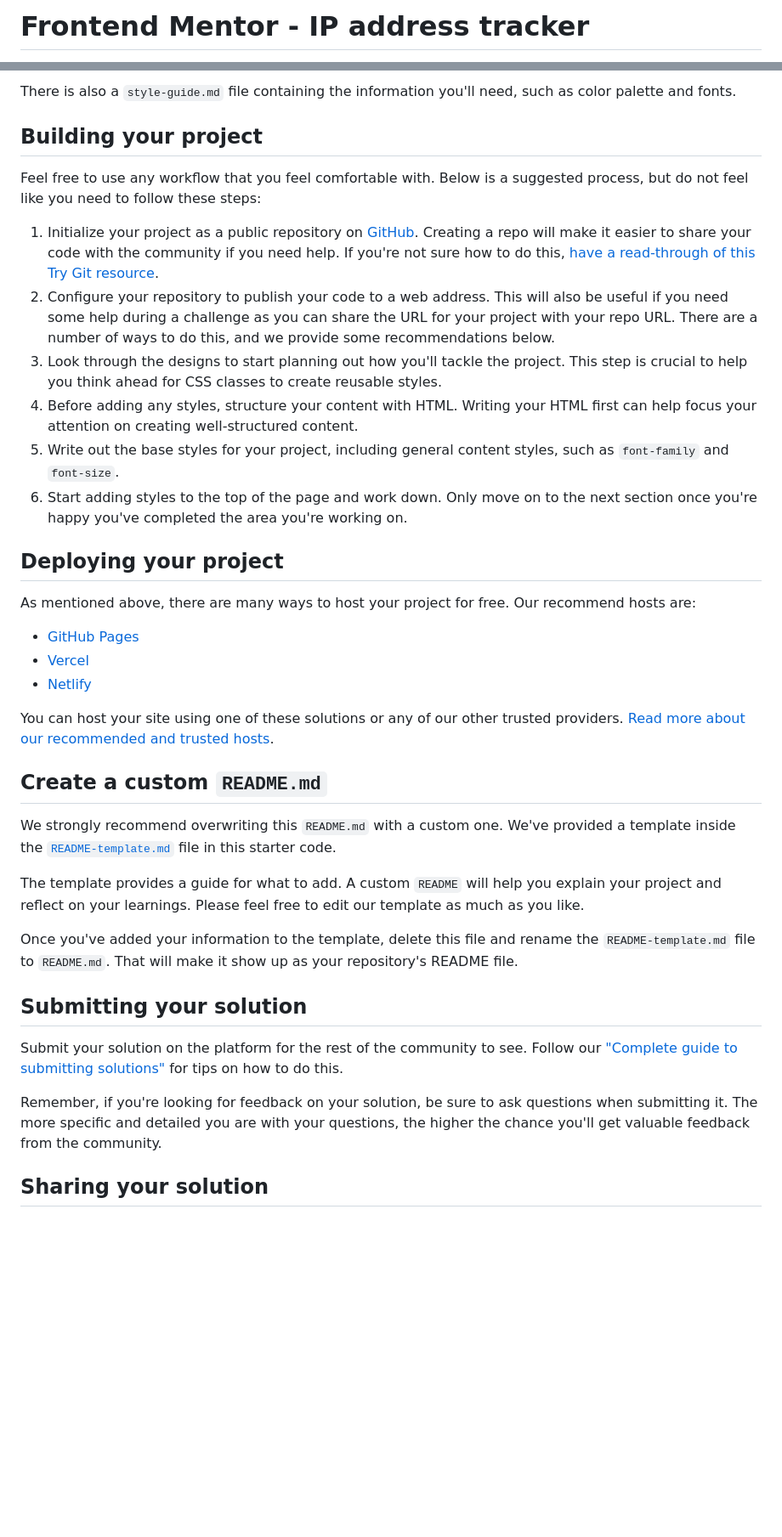
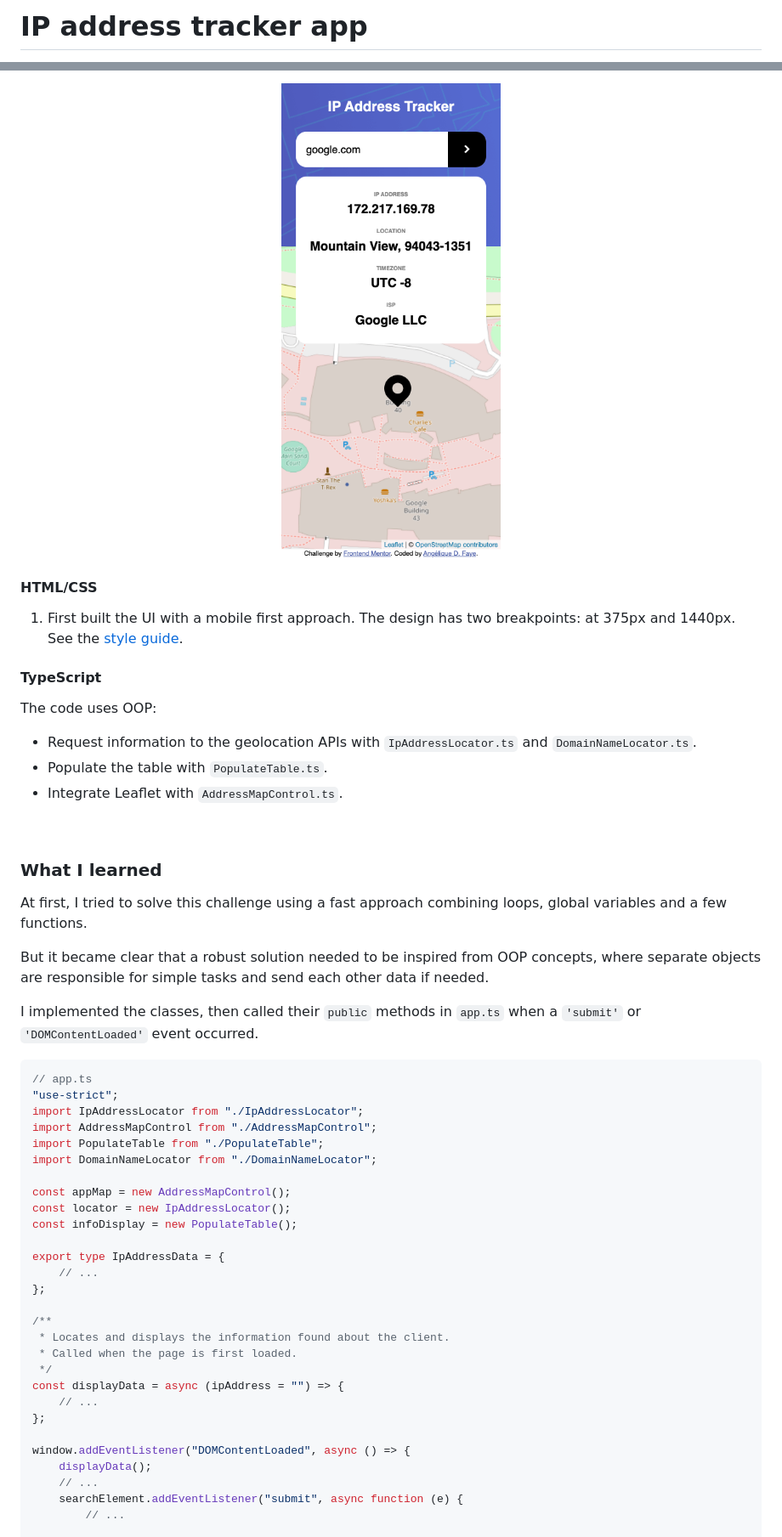
Before and after one commit to AngeliqueDF/ip-address-tracker-app-typescript, a Markdown page: README.md, 2 parts joined by grey strips. Shown: that part at 85% size. Drawn GitHub-style; pictures changed too: src/images/screenshot-mobile.png (added); blank space fills up the shorter version.

````diff
--- a/README.md
+++ b/README.md
@@ -1,2 +1,2 @@
-# Frontend Mentor - IP address tracker
+# IP address tracker app
 
@@ -52,40 +73,57 @@ You will find all the required assets in the `/images` folder. The assets are al
 
-There is also a `style-guide.md` file containing the information you'll need, such as color palette and fonts.
+<p align="center">
+	<img alt="Screenshot of the IP address tracker app on mobile." width="33%" src="./src/images/screenshot-mobile.png" />
+</p>
 
-## Building your project
+#### HTML/CSS
 
-Feel free to use any workflow that you feel comfortable with. Below is a suggested process, but do not feel like you need to follow these steps:
+1. First built the UI with a mobile first approach. The design has two breakpoints: at 375px and 1440px. See the [style guide](./style-guide.md).
 
-1. Initialize your project as a public repository on [GitHub](https://github.com/). Creating a repo will make it easier to share your code with the community if you need help. If you're not sure how to do this, [have a read-through of this Try Git resource](https://try.github.io/).
-2. Configure your repository to publish your code to a web address. This will also be useful if you need some help during a challenge as you can share the URL for your project with your repo URL. There are a number of ways to do this, and we provide some recommendations below.
-3. Look through the designs to start planning out how you'll tackle the project. This step is crucial to help you think ahead for CSS classes to create reusable styles.
-4. Before adding any styles, structure your content with HTML. Writing your HTML first can help focus your attention on creating well-structured content.
-5. Write out the base styles for your project, including general content styles, such as `font-family` and `font-size`.
-6. Start adding styles to the top of the page and work down. Only move on to the next section once you're happy you've completed the area you're working on.
+#### TypeScript
 
-## Deploying your project
+The code uses OOP:
 
-As mentioned above, there are many ways to host your project for free. Our recommend hosts are:
+- Request information to the geolocation APIs with `IpAddressLocator.ts` and `DomainNameLocator.ts`.
+- Populate the table with `PopulateTable.ts`.
+- Integrate Leaflet with `AddressMapControl.ts`.
 
-- [GitHub Pages](https://pages.github.com/)
-- [Vercel](https://vercel.com/)
-- [Netlify](https://www.netlify.com/)
+<br />
 
-You can host your site using one of these solutions or any of our other trusted providers. [Read more about our recommended and trusted hosts](https://medium.com/frontend-mentor/frontend-mentor-trusted-hosting-providers-bf000dfebe).
+### What I learned
 
-## Create a custom `README.md`
+At first, I tried to solve this challenge using a fast approach combining loops, global variables and a few functions.
 
-We strongly recommend overwriting this `README.md` with a custom one. We've provided a template inside the [`README-template.md`](./README-template.md) file in this starter code.
+But it became clear that a robust solution needed to be inspired from OOP concepts, where separate objects are responsible for simple tasks and send each other data if needed.
 
-The template provides a guide for what to add. A custom `README` will help you explain your project and reflect on your learnings. Please feel free to edit our template as much as you like.
+I implemented the classes, then called their `public` methods in `app.ts` when a `'submit'` or `'DOMContentLoaded'` event occurred.
 
-Once you've added your information to the template, delete this file and rename the `README-template.md` file to `README.md`. That will make it show up as your repository's README file.
+```js
+// app.ts
+"use-strict";
+import IpAddressLocator from "./IpAddressLocator";
+import AddressMapControl from "./AddressMapControl";
+import PopulateTable from "./PopulateTable";
+import DomainNameLocator from "./DomainNameLocator";
 
-## Submitting your solution
+const appMap = new AddressMapControl();
+const locator = new IpAddressLocator();
+const infoDisplay = new PopulateTable();
 
-Submit your solution on the platform for the rest of the community to see. Follow our ["Complete guide to submitting solutions"](https://medium.com/frontend-mentor/a-complete-guide-to-submitting-solutions-on-frontend-mentor-ac6384162248) for tips on how to do this.
+export type IpAddressData = {
+	// ...
+};
 
-Remember, if you're looking for feedback on your solution, be sure to ask questions when submitting it. The more specific and detailed you are with your questions, the higher the chance you'll get valuable feedback from the community.
+/**
+ * Locates and displays the information found about the client.
+ * Called when the page is first loaded.
+ */
+const displayData = async (ipAddress = "") => {
+	// ...
+};
 
-## Sharing your solution
+window.addEventListener("DOMContentLoaded", async () => {
+	displayData();
+	// ...
+	searchElement.addEventListener("submit", async function (e) {
+		// ...
 
````
Also changed, not shown: other parts of README.md (+98 -38 lines), README-template.md (deleted, +0 -113 lines), ip-address-tracker.md (deleted, +0 -153 lines), 4 other files.
